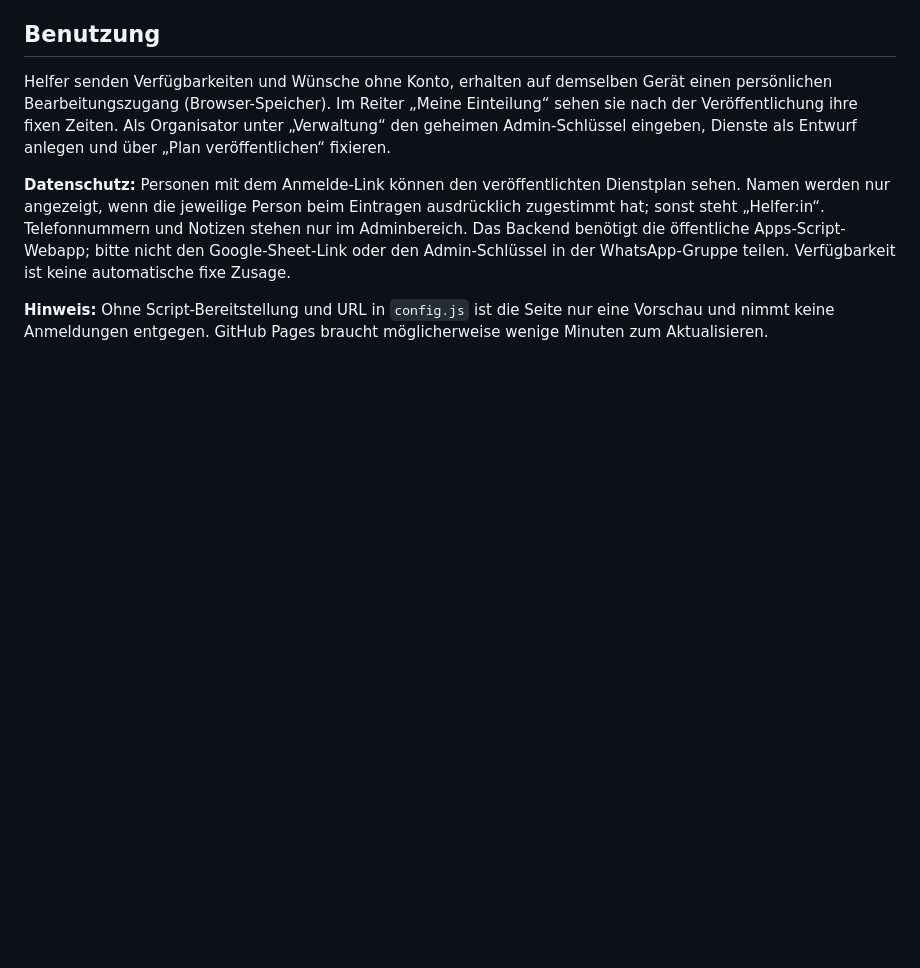
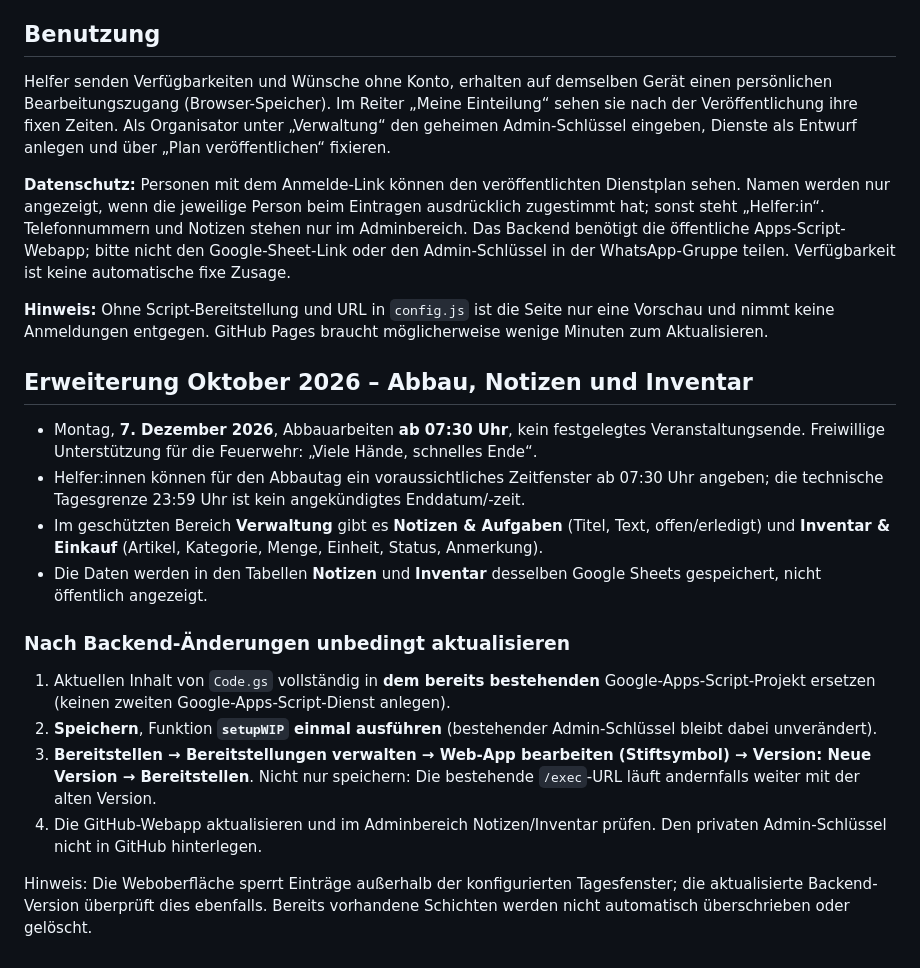
Before and after one commit to michaelmejtsky/Weihnachten-im-Park, a Markdown page: README.md, the part around the change. Drawn GitHub-style; blank space fills up the shorter version.

Commit message:
Document Monday teardown and admin notes inventory backend deployment

```diff
--- a/README.md
+++ b/README.md
@@ -35,3 +35,19 @@ Helfer senden Verfügbarkeiten und Wünsche ohne Konto, erhalten auf demselben G
 **Datenschutz:** Personen mit dem Anmelde-Link können den veröffentlichten Dienstplan sehen. Namen werden nur angezeigt, wenn die jeweilige Person beim Eintragen ausdrücklich zugestimmt hat; sonst steht „Helfer:in“. Telefonnummern und Notizen stehen nur im Adminbereich. Das Backend benötigt die öffentliche Apps-Script-Webapp; bitte nicht den Google-Sheet-Link oder den Admin-Schlüssel in der WhatsApp-Gruppe teilen. Verfügbarkeit ist keine automatische fixe Zusage.
 
 **Hinweis:** Ohne Script-Bereitstellung und URL in `config.js` ist die Seite nur eine Vorschau und nimmt keine Anmeldungen entgegen. GitHub Pages braucht möglicherweise wenige Minuten zum Aktualisieren.
+
+## Erweiterung Oktober 2026 – Abbau, Notizen und Inventar
+
+- Montag, **7. Dezember 2026**, Abbauarbeiten **ab 07:30 Uhr**, kein festgelegtes Veranstaltungsende. Freiwillige Unterstützung für die Feuerwehr: „Viele Hände, schnelles Ende“.
+- Helfer:innen können für den Abbautag ein voraussichtliches Zeitfenster ab 07:30 Uhr angeben; die technische Tagesgrenze 23:59 Uhr ist kein angekündigtes Enddatum/-zeit.
+- Im geschützten Bereich **Verwaltung** gibt es **Notizen & Aufgaben** (Titel, Text, offen/erledigt) und **Inventar & Einkauf** (Artikel, Kategorie, Menge, Einheit, Status, Anmerkung).
+- Die Daten werden in den Tabellen **Notizen** und **Inventar** desselben Google Sheets gespeichert, nicht öffentlich angezeigt.
+
+### Nach Backend-Änderungen unbedingt aktualisieren
+
+1. Aktuellen Inhalt von `Code.gs` vollständig in **dem bereits bestehenden** Google-Apps-Script-Projekt ersetzen (keinen zweiten Google-Apps-Script-Dienst anlegen).
+2. **Speichern**, Funktion **`setupWIP` einmal ausführen** (bestehender Admin-Schlüssel bleibt dabei unverändert).
+3. **Bereitstellen → Bereitstellungen verwalten → Web-App bearbeiten (Stiftsymbol) → Version: Neue Version → Bereitstellen**. Nicht nur speichern: Die bestehende `/exec`-URL läuft andernfalls weiter mit der alten Version.
+4. Die GitHub-Webapp aktualisieren und im Adminbereich Notizen/Inventar prüfen. Den privaten Admin-Schlüssel nicht in GitHub hinterlegen.
+
+Hinweis: Die Weboberfläche sperrt Einträge außerhalb der konfigurierten Tagesfenster; die aktualisierte Backend-Version überprüft dies ebenfalls. Bereits vorhandene Schichten werden nicht automatisch überschrieben oder gelöscht.
```
